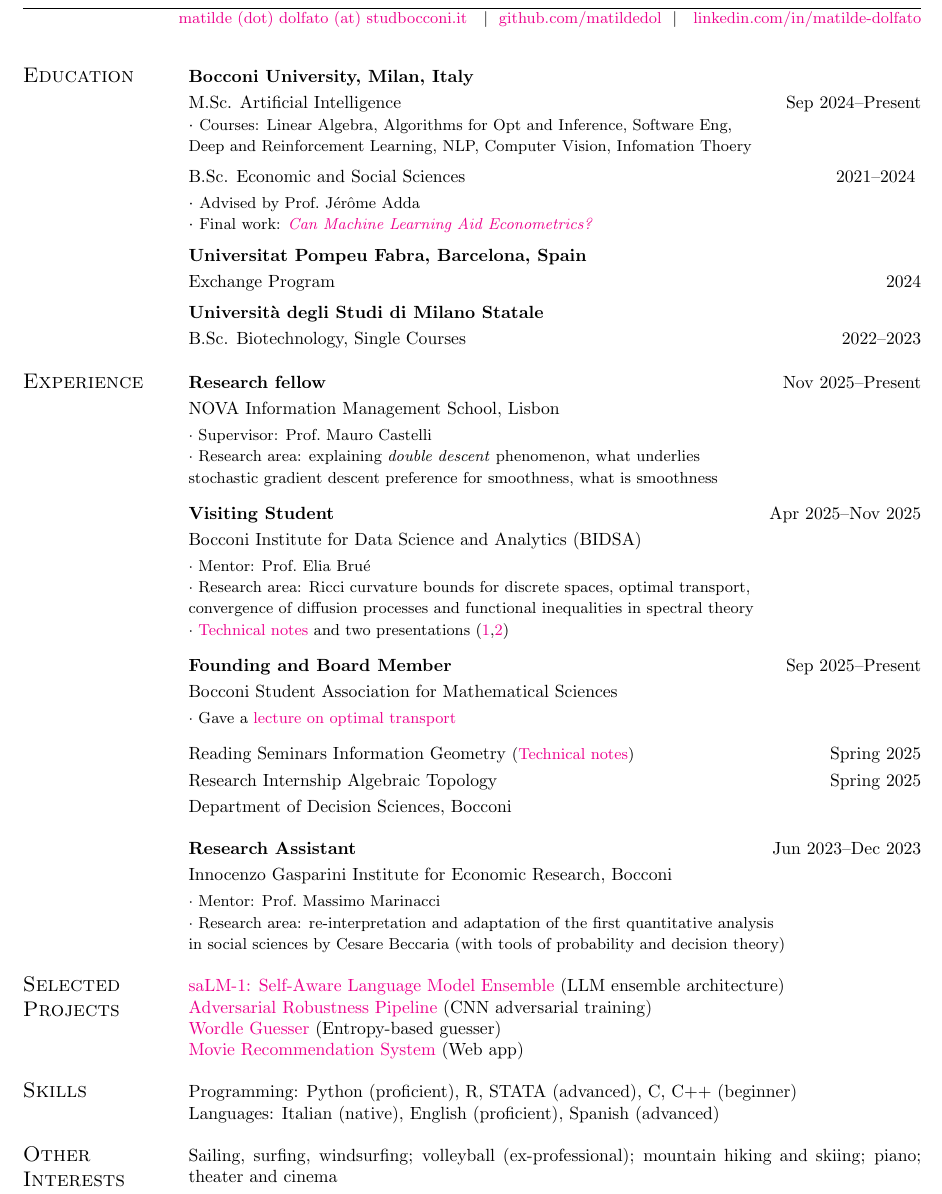
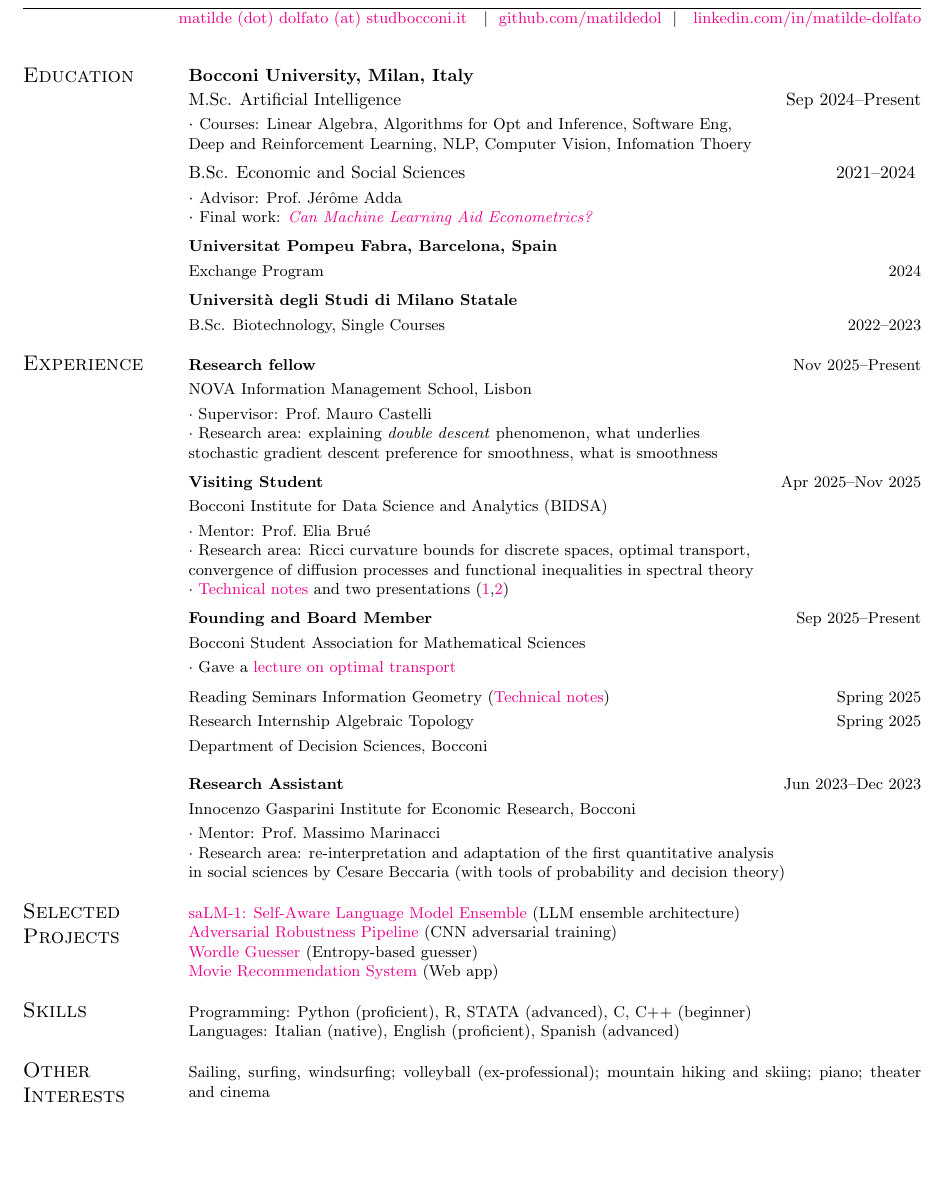
Before and after one commit to matildedol/matildedol.github.io, a LaTeX CV (tex/cv/cv.tex): part of the page, cut so that both start at the same text, the shorter picture padded with empty space. Compiled offline with pdfLaTeX.

Commit message:
aaauttiiismi

```diff
--- a/tex/cv/cv.tex
+++ b/tex/cv/cv.tex
@@ -34,13 +34,13 @@
 \section{\sc Education}
 % Bocconi
 {\bf Bocconi University, Milan, Italy} \vspace*{1mm}\\
-{M.Sc. Artificial Intelligence} \hfill Sep~2024--Present\\
+{M.Sc. Artificial Intelligence} \hfill Sep~2024--Present\vspace*{1mm}\\
 $\cdot$ {\small Courses: Linear Algebra, Algorithms for Opt and Inference, Software Eng, \\ Deep and Reinforcement Learning, NLP, Computer Vision, Infomation Thoery \vspace{2mm}\\}
 % $\cdot$ {\small Main Courses: Advanced Linear Algebra, Algorithms, DL and RL, Information \\  Theory, Computer Vision, NLP, Complex Systems, Real and Fourier Analysis (audit)\\}
 % $\cdot$ {\small PhD Courses: Real Analysis II (Optimal Transport), Probability Theory II, \\ Theory of Computation (audit)\vspace{1mm}\\}
-{B.Sc. Economic and Social Sciences }\hfill 2021--2024 \vspace{1mm}\\
- $\cdot$ {\small Advised by Prof.\ J\'er\^ome Adda}\\
- $\cdot$ {\small Final work: \href{https://matildedol.github.io/files/bscthesis.pdf}{\textit{Can Machine Learning Aid Econometrics?}}}\vspace{2mm}\\
+{B.Sc. Economic and Social Sciences }\hfill 2021--2024 \vspace*{1mm}\\
+ $\cdot$ {\small Advisor: Prof.\ J\'er\^ome Adda}\\
+ $\cdot$ {\small Final work: \href{https://matildedol.github.io/files/bscthesis.pdf}{\textit{Can Machine Learning Aid Econometrics?}}\vspace{2mm}\\
 % $\cdot$ {\small Final grade: 110/110 cum laude\vspace{2mm}}\\
 % Exchange
 {\bf Universitat Pompeu Fabra, Barcelona, Spain}\vspace*{1mm}\\
@@ -55,7 +55,7 @@ B.Sc. Biotechnology, Single Courses \hfill 2022--2023\vspace*{-5mm}\\
 { NOVA Information Management School, Lisbon}\vspace*{1mm}\\
 {\small $\cdot$ Supervisor: Prof.\ Mauro Castelli}\\
 {\small $\cdot$ Research area: explaining \textit{double descent} phenomenon, what underlies\\ stochastic gradient descent preference for smoothness, what is smoothness
-\vspace{3mm}}\\
+\vspace{2mm}}\\
 % BRUE
 {\bf Visiting Student}
 \hfill Apr~2025--Nov~2025\vspace*{1mm}\\
@@ -63,12 +63,12 @@ B.Sc. Biotechnology, Single Courses \hfill 2022--2023\vspace*{-5mm}\\
 {\small $\cdot$ Mentor: Prof.\ Elia Bru\'e}\\
 {\small $\cdot$ Research area: Ricci curvature bounds for discrete spaces, optimal transport,\\ convergence of diffusion processes and functional inequalities in spectral theory}\\
 {\small $\cdot$ \href{https://matildedol.github.io/files/Ricci.pdf}{Technical notes} and two presentations (\href{https://matildedol.github.io/files/Sliding_Ricci}{1},\href{https://matildedol.github.io/files/Sliding_Soboleb}{2})
-\vspace{3mm}}\\
+\vspace{2mm}}\\
 % BAMS
 {\bf Founding and Board Member}
 \hfill Sep~2025--Present\vspace*{1mm}\\
 { Bocconi Student Association for Mathematical Sciences}\vspace*{1mm}\\
-{\small $\cdot$ Gave a \href{https://matildedol.github.io/files/ot_bams.pdf}{lecture on optimal transport}}\vspace{3mm}\\
+{\small $\cdot$ Gave a \href{https://matildedol.github.io/files/ot_bams.pdf}{lecture on optimal transport}}\vspace{2mm}\\
 % DEC
 {Reading Seminars Information Geometry} {\small (\href{https://matildedol.github.io/files/info_geo.pdf}{Technical notes})}
 \hfill Spring~2025\vspace*{1mm}\\
```
Also changed, not shown: tex/cv/cv.pdf.
